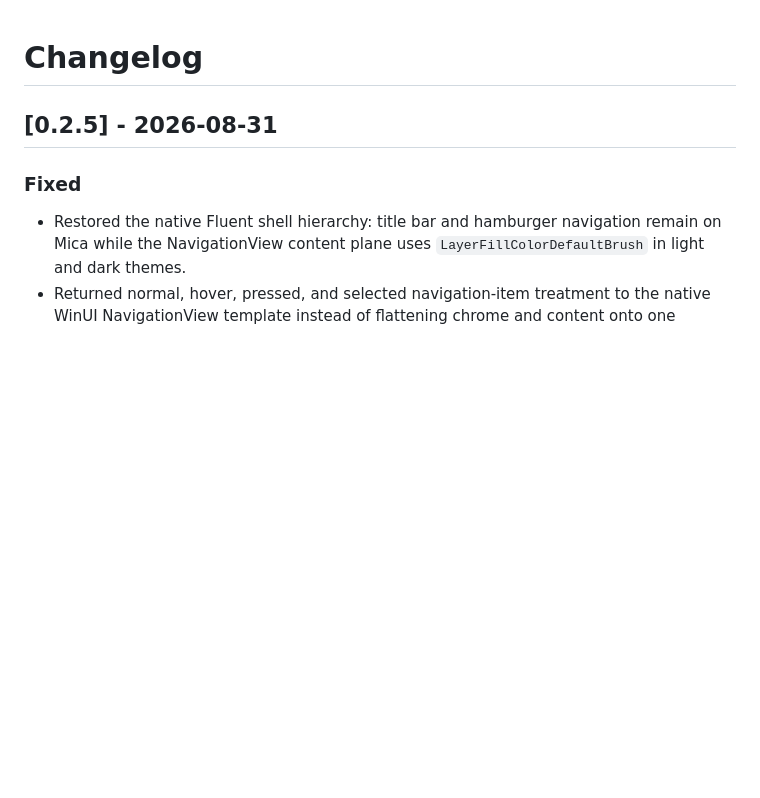
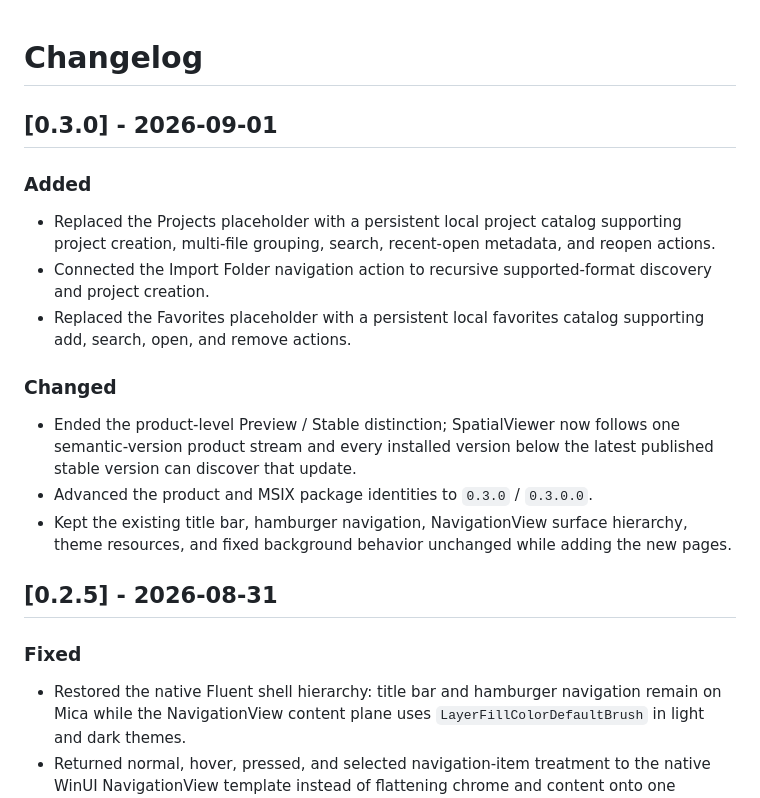
Before and after one commit to KiYouJyo/SpatialViewer, a Markdown page: CHANGELOG.md, the part around the change. Drawn GitHub-style; blank space fills up the shorter version.

Commit message:
Document SpatialViewer 0.3 projects and favorites

```diff
--- a/CHANGELOG.md
+++ b/CHANGELOG.md
@@ -1,4 +1,18 @@
 # Changelog
+
+## [0.3.0] - 2026-09-01
+
+### Added
+
+- Replaced the Projects placeholder with a persistent local project catalog supporting project creation, multi-file grouping, search, recent-open metadata, and reopen actions.
+- Connected the Import Folder navigation action to recursive supported-format discovery and project creation.
+- Replaced the Favorites placeholder with a persistent local favorites catalog supporting add, search, open, and remove actions.
+
+### Changed
+
+- Ended the product-level Preview / Stable distinction; SpatialViewer now follows one semantic-version product stream and every installed version below the latest published stable version can discover that update.
+- Advanced the product and MSIX package identities to `0.3.0` / `0.3.0.0`.
+- Kept the existing title bar, hamburger navigation, NavigationView surface hierarchy, theme resources, and fixed background behavior unchanged while adding the new pages.
 
 ## [0.2.5] - 2026-08-31
 
```
